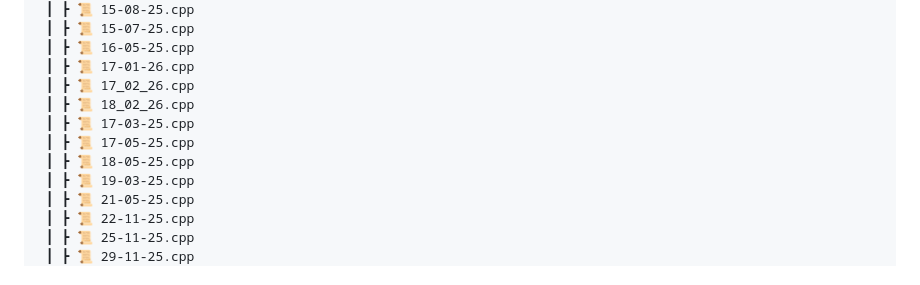
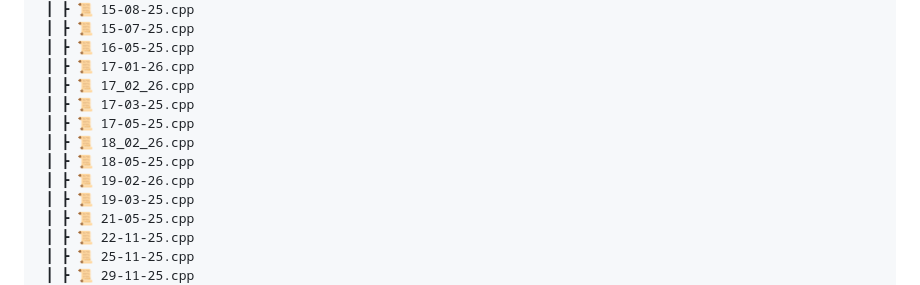
Before and after one commit to RajputGourish/DSA-Journey, a Markdown page: Readme.md, the part around the change. GitHub-like rendering.

```diff
--- a/Readme.md
+++ b/Readme.md
@@ -61,10 +61,11 @@ This repository documents my daily progress in solving Data Structures and Algor
  ┃ ┣ 📜 16-05-25.cpp
  ┃ ┣ 📜 17-01-26.cpp
  ┃ ┣ 📜 17_02_26.cpp
- ┃ ┣ 📜 18_02_26.cpp
  ┃ ┣ 📜 17-03-25.cpp
  ┃ ┣ 📜 17-05-25.cpp
+ ┃ ┣ 📜 18_02_26.cpp
  ┃ ┣ 📜 18-05-25.cpp
+ ┃ ┣ 📜 19-02-26.cpp
  ┃ ┣ 📜 19-03-25.cpp
  ┃ ┣ 📜 21-05-25.cpp
  ┃ ┣ 📜 22-11-25.cpp
```
